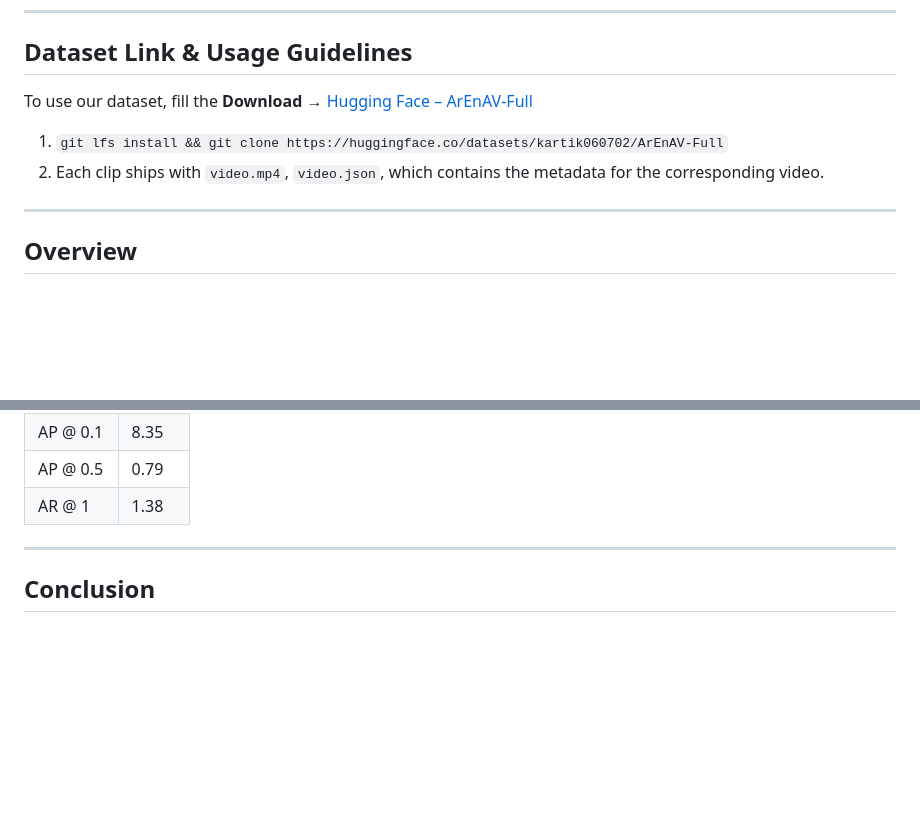
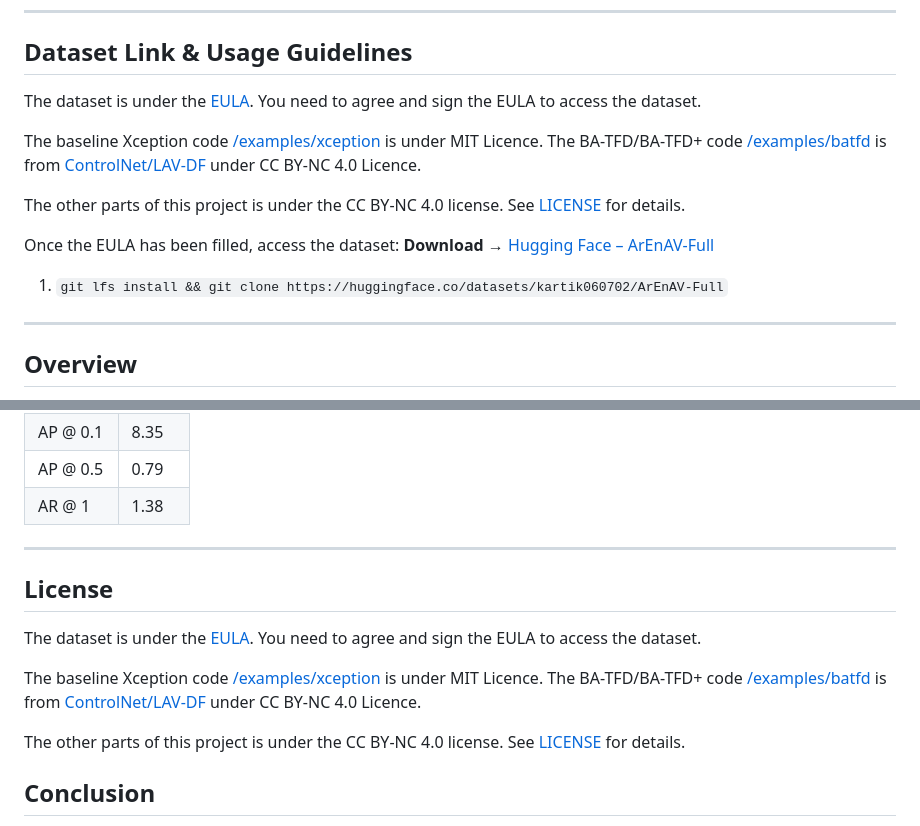
Before and after one commit to KjAeRsTuIsK/ArEnAV, a Markdown page: README.md, 2 parts joined by grey strips. Drawn GitHub-style; blank space fills up the shorter version.

```diff
--- a/README.md
+++ b/README.md
@@ -17,12 +17,16 @@
 
 
 ## Dataset Link & Usage Guidelines
-To use our dataset, fill the
+The dataset is under the [EULA](eula.pdf). You need to agree and sign the EULA to access the dataset.
+
+The baseline Xception code [/examples/xception](/examples/xception) is under MIT Licence. The BA-TFD/BA-TFD+ code [/examples/batfd](/examples/batfd) is from [ControlNet/LAV-DF](https://github.com/ControlNet/LAV-DF) under CC BY-NC 4.0 Licence.
+
+The other parts of this project is under the CC BY-NC 4.0 license. See [LICENSE](LICENSE) for details.
+
+Once the EULA has been filled, access the dataset:
 **Download** → [Hugging Face – ArEnAV-Full](https://huggingface.co/datasets/kartik060702/ArEnAV-Full)
 
 1. `git lfs install && git clone https://huggingface.co/datasets/kartik060702/ArEnAV-Full`
-2. Each clip ships with `video.mp4`, `video.json`, which contains the metadata for the corresponding video.
-
 ---
 
 ## Overview
@@ -127,6 +131,16 @@ It contains **387 k videos (~765 h)** generated with a three-stage pipeline that
 
 ---
 
+
+## License
+
+The dataset is under the [EULA](eula.pdf). You need to agree and sign the EULA to access the dataset.
+
+The baseline Xception code [/examples/xception](/examples/xception) is under MIT Licence. The BA-TFD/BA-TFD+ code [/examples/batfd](/examples/batfd) is from [ControlNet/LAV-DF](https://github.com/ControlNet/LAV-DF) under CC BY-NC 4.0 Licence.
+
+The other parts of this project is under the CC BY-NC 4.0 license. See [LICENSE](LICENSE) for details.
+
+
 ## Conclusion
 ArEnAV reveals that state-of-the-art detectors **struggle badly** with cross-lingual, code-switched deepfakes (≥ 35 pp performance drop vs. monolingual benchmarks).
 We hope this dataset drives research toward **robust, multilingual, audio-visual deepfake detection**.
```
